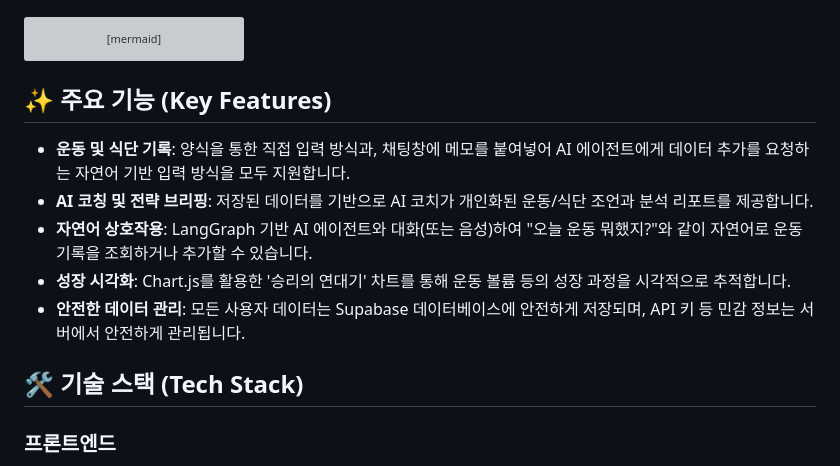
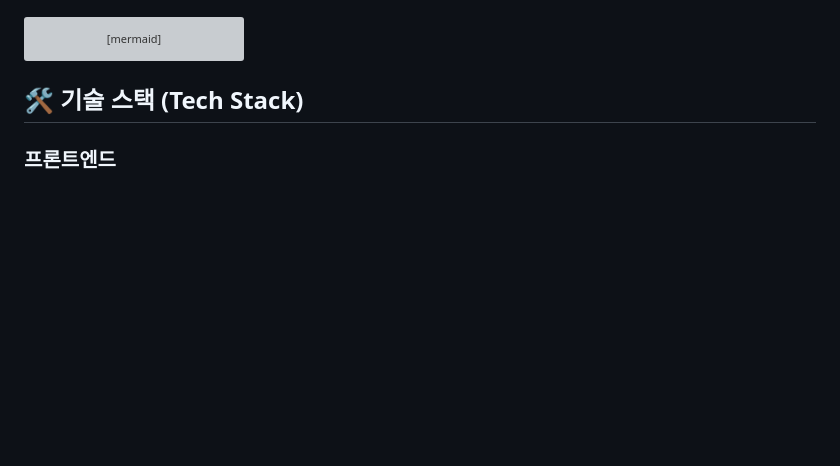
Before and after one commit to parkjihoon186/pjt-final-gaida, a Markdown page: README.md, the part around the change printed below. Drawn GitHub-style; blank space fills up the shorter version; grey boxes are pictures that could not be loaded.

Commit message:
RM-upadate

````diff
--- a/README.md
+++ b/README.md
@@ -151,13 +151,7 @@ flowchart LR
     style C fill:#ff6384,stroke:#fff,color:#fff
 ```
 
-## ✨ 주요 기능 (Key Features)
 
--   **운동 및 식단 기록**: 양식을 통한 직접 입력 방식과, 채팅창에 메모를 붙여넣어 AI 에이전트에게 데이터 추가를 요청하는 자연어 기반 입력 방식을 모두 지원합니다.
--   **AI 코칭 및 전략 브리핑**: 저장된 데이터를 기반으로 AI 코치가 개인화된 운동/식단 조언과 분석 리포트를 제공합니다.
--   **자연어 상호작용**: LangGraph 기반 AI 에이전트와 대화(또는 음성)하여 "오늘 운동 뭐했지?"와 같이 자연어로 운동 기록을 조회하거나 추가할 수 있습니다.
--   **성장 시각화**: Chart.js를 활용한 '승리의 연대기' 차트를 통해 운동 볼륨 등의 성장 과정을 시각적으로 추적합니다.
--   **안전한 데이터 관리**: 모든 사용자 데이터는 Supabase 데이터베이스에 안전하게 저장되며, API 키 등 민감 정보는 서버에서 안전하게 관리됩니다.
 
 ## 🛠️ 기술 스택 (Tech Stack)
 
````
Also changed, not shown: other parts of README.md (+1 -1 lines).
